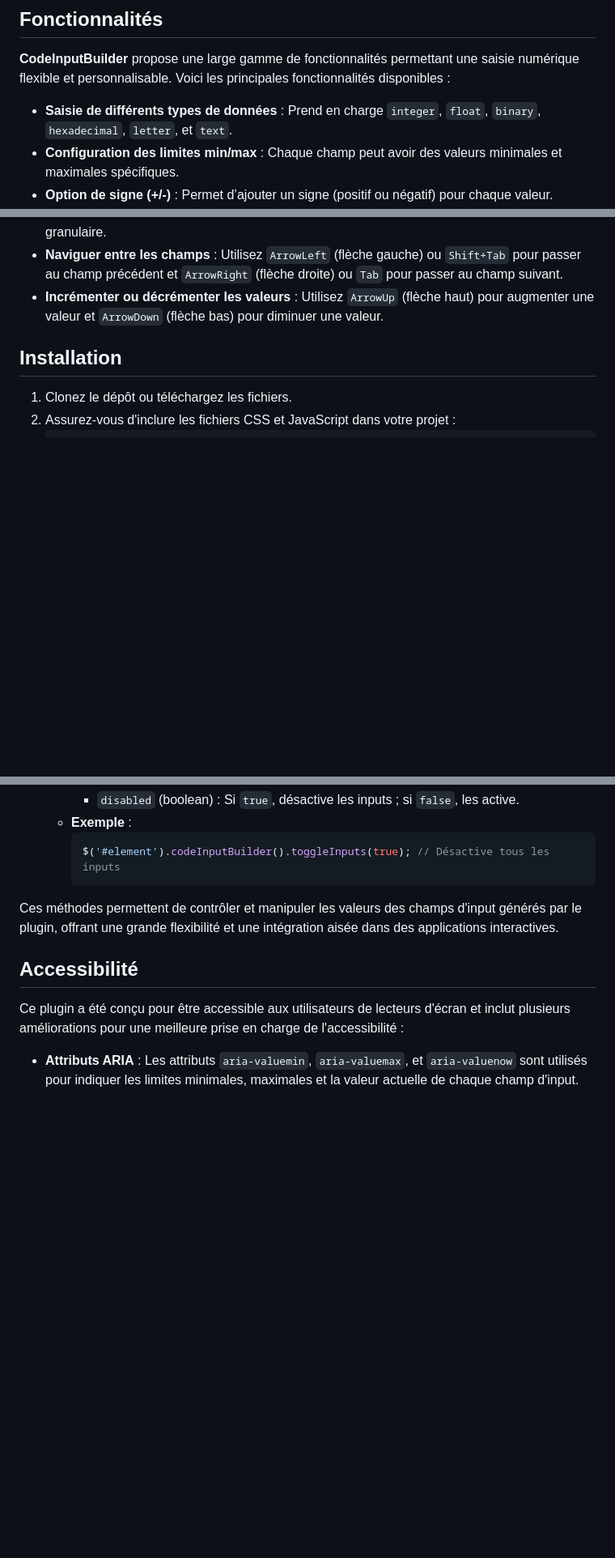
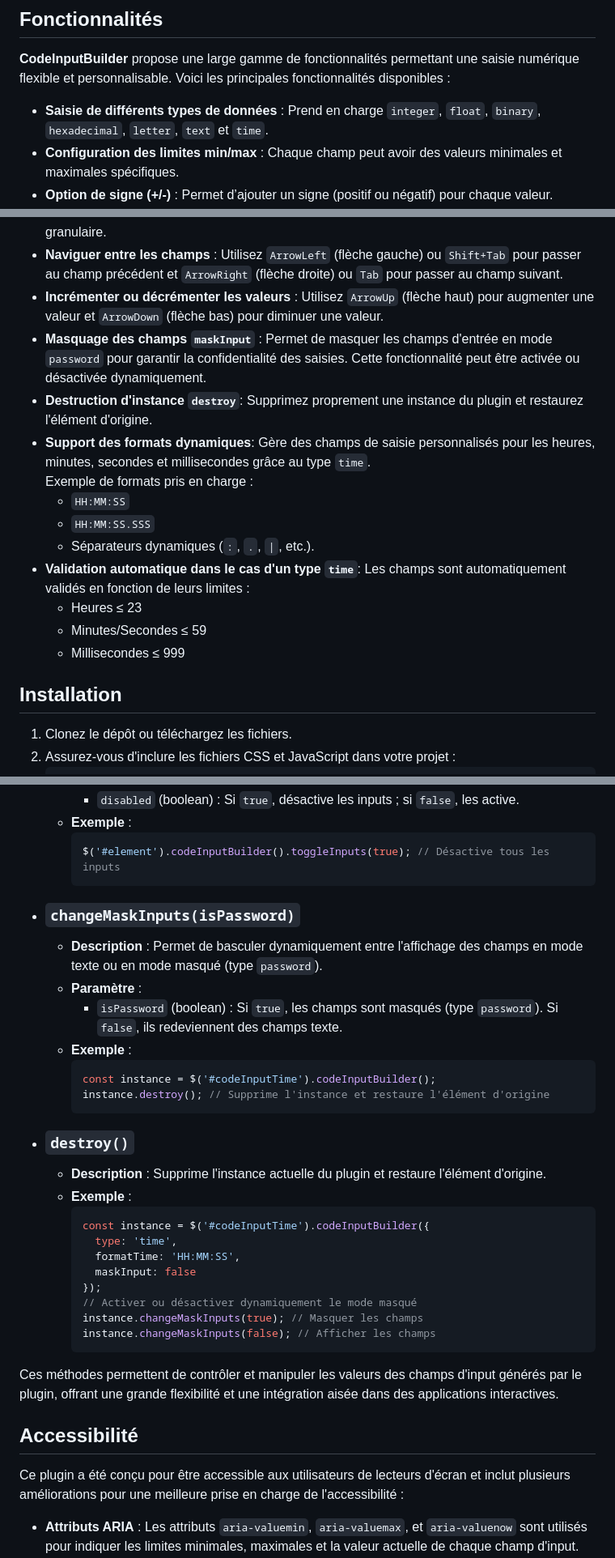
Before and after one commit to moobotec/CodeInputBuilder, a Markdown page: README.md, 3 parts joined by grey strips. Shown at 81% size. Rendered like a GitHub page; blank space fills up the shorter version.

````diff
--- a/README.md
+++ b/README.md
@@ -21,7 +21,7 @@ Il supporte plusieurs options de configuration pour gérer les entiers, les nomb
 
 **CodeInputBuilder** propose une large gamme de fonctionnalités permettant une saisie numérique flexible et personnalisable. Voici les principales fonctionnalités disponibles :
 
-- **Saisie de différents types de données** : Prend en charge `integer`, `float`, `binary`, `hexadecimal`, `letter`, et `text`.
+- **Saisie de différents types de données** : Prend en charge `integer`, `float`, `binary`, `hexadecimal`, `letter`, `text` et `time`.
 - **Configuration des limites min/max** : Chaque champ peut avoir des valeurs minimales et maximales spécifiques.
 - **Option de signe (+/-)** : Permet d’ajouter un signe (positif ou négatif) pour chaque valeur.
 - **Callback `onValueChange`** : Fonction personnalisée déclenchée à chaque changement de valeur.
@@ -40,6 +40,17 @@ Il supporte plusieurs options de configuration pour gérer les entiers, les nomb
 - **Manipulation fine des valeurs** : Grâce aux méthodes `getDigitAt` et `setDigitAt`, il est possible d’accéder et de modifier chaque chiffre individuel d’une valeur, offrant un contrôle granulaire.
 - **Naviguer entre les champs**  : Utilisez `ArrowLeft` (flèche gauche) ou `Shift+Tab` pour passer au champ précédent et `ArrowRight` (flèche droite) ou `Tab` pour passer au champ suivant.
 - **Incrémenter ou décrémenter les valeurs** : Utilisez `ArrowUp` (flèche haut) pour augmenter une valeur et `ArrowDown` (flèche bas) pour diminuer une valeur.
+- **Masquage des champs `maskInput`** : Permet de masquer les champs d'entrée en mode `password` pour garantir la confidentialité des saisies. Cette fonctionnalité peut être activée ou désactivée dynamiquement.
+- **Destruction d'instance `destroy`**: Supprimez proprement une instance du plugin et restaurez l'élément d'origine.
+- **Support des formats dynamiques**: Gère des champs de saisie personnalisés pour les heures, minutes, secondes et millisecondes grâce au type `time`.
+  Exemple de formats pris en charge :
+  - `HH:MM:SS`
+  - `HH:MM:SS.SSS`
+  - Séparateurs dynamiques (`:`, `.`, `|`, etc.).
+- **Validation automatique dans le cas d'un type `time`**: Les champs sont automatiquement validés en fonction de leurs limites :
+  - Heures ≤ 23
+  - Minutes/Secondes ≤ 59
+  - Millisecondes ≤ 999
 
 ## Installation
 
@@ -207,6 +257,30 @@ Le plugin `Code Input Builder` offre plusieurs méthodes pour interagir avec et
     - **Exemple** :
       ```javascript
       $('#element').codeInputBuilder().toggleInputs(true); // Désactive tous les inputs
+      ```
+
+- ### `changeMaskInputs(isPassword)`
+    - **Description** : Permet de basculer dynamiquement entre l'affichage des champs en mode texte ou en mode masqué (type `password`).
+    - **Paramètre** :
+      - `isPassword` (boolean) : Si `true`, les champs sont masqués (type `password`). Si `false`, ils redeviennent des champs texte.
+    - **Exemple** :
+      ```javascript
+      const instance = $('#codeInputTime').codeInputBuilder();
+      instance.destroy(); // Supprime l'instance et restaure l'élément d'origine
+      ```
+
+- ### `destroy()`
+    - **Description** : Supprime l'instance actuelle du plugin et restaure l'élément d'origine.
+    - **Exemple** :
+      ```javascript
+      const instance = $('#codeInputTime').codeInputBuilder({
+        type: 'time',
+        formatTime: 'HH:MM:SS',
+        maskInput: false
+      });
+      // Activer ou désactiver dynamiquement le mode masqué
+      instance.changeMaskInputs(true); // Masquer les champs
+      instance.changeMaskInputs(false); // Afficher les champs
       ```
 
 Ces méthodes permettent de contrôler et manipuler les valeurs des champs d'input générés par le plugin, offrant une grande flexibilité et une intégration aisée dans des applications interactives.
````
Also changed, not shown: other parts of README.md (+43 -4 lines), img/exemple_input_password.png (added), img/exemple_input_time.png (added), 6 other files.
